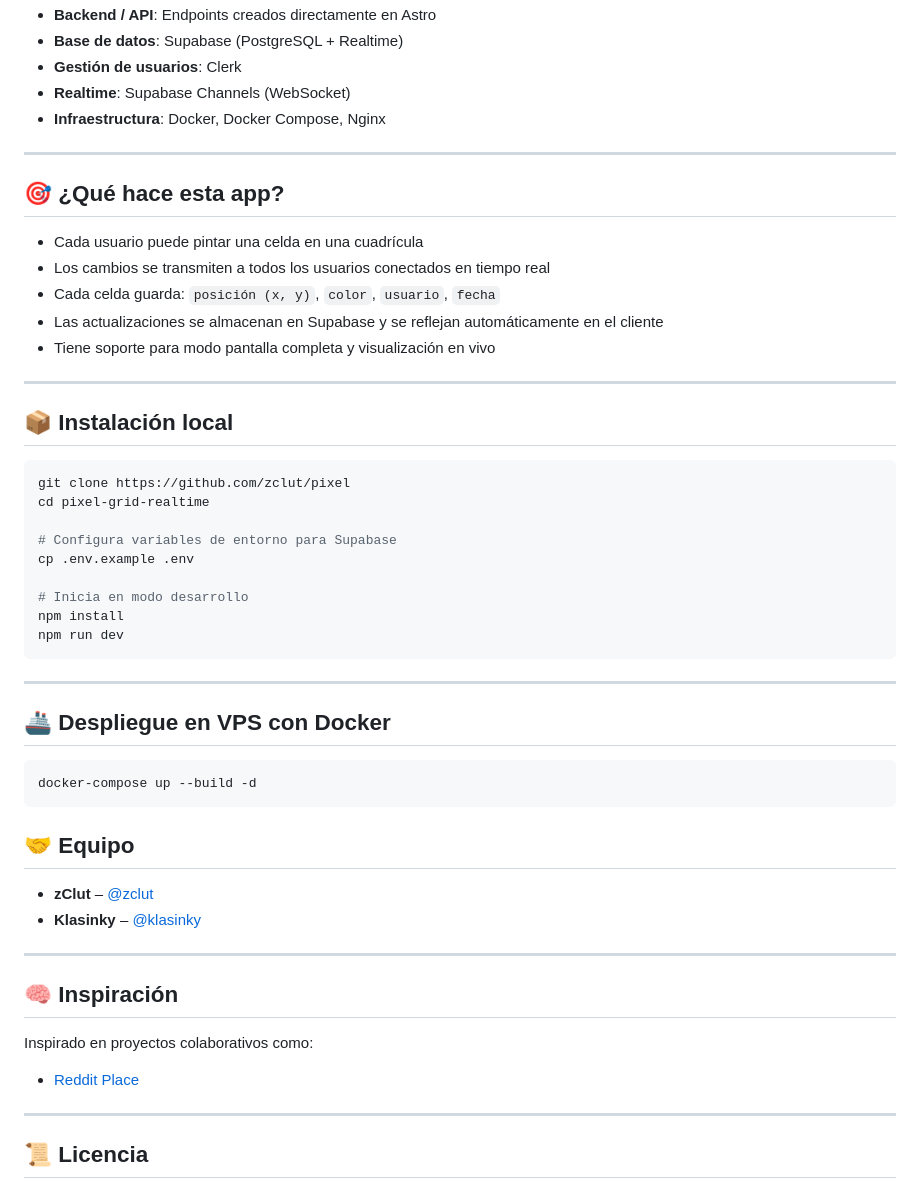
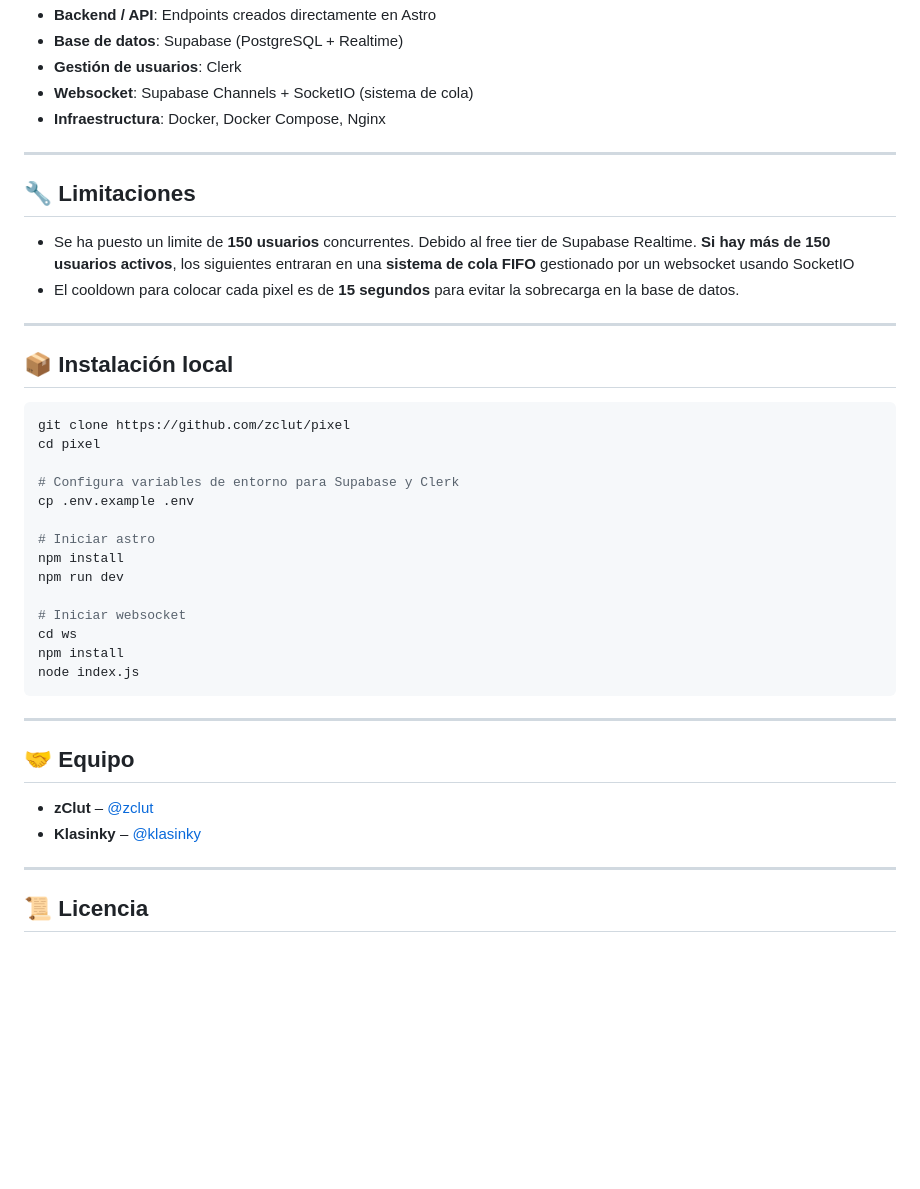
Before and after one commit to zclut/soulpixel, a Markdown page: README.md, the part around one of its changes. GitHub-like rendering; blank space fills up the shorter version.

````diff
--- a/README.md
+++ b/README.md
@@ -21,18 +80,15 @@ Un experimento visual donde múltiples usuarios interactúan en una cuadrícula
 * **Backend / API**: Endpoints creados directamente en Astro
 * **Base de datos**: Supabase (PostgreSQL + Realtime)
 * **Gestión de usuarios**: Clerk
-* **Realtime**: Supabase Channels (WebSocket)
+* **Websocket**: Supabase Channels + SocketIO (sistema de cola)
 * **Infraestructura**: Docker, Docker Compose, Nginx
 
 ---
 
-## 🎯 ¿Qué hace esta app?
+## 🔧 Limitaciones
 
-* Cada usuario puede pintar una celda en una cuadrícula
-* Los cambios se transmiten a todos los usuarios conectados en tiempo real
-* Cada celda guarda: `posición (x, y)`, `color`, `usuario`, `fecha`
-* Las actualizaciones se almacenan en Supabase y se reflejan automáticamente en el cliente
-* Tiene soporte para modo pantalla completa y visualización en vivo
+- Se ha puesto un limite de **150 usuarios** concurrentes. Debido al free tier de Supabase Realtime. **Si hay más de 150 usuarios activos**, los siguientes entraran en una **sistema de cola FIFO** gestionado por un websocket usando SocketIO
+- El cooldown para colocar cada pixel es de **15 segundos** para evitar la sobrecarga en la base de datos.
 
 ---
 
@@ -40,35 +96,28 @@ Un experimento visual donde múltiples usuarios interactúan en una cuadrícula
 
 ```bash
 git clone https://github.com/zclut/pixel
-cd pixel-grid-realtime
+cd pixel
 
-# Configura variables de entorno para Supabase
+# Configura variables de entorno para Supabase y Clerk
 cp .env.example .env
 
-# Inicia en modo desarrollo
+# Iniciar astro
 npm install
 npm run dev
+
+# Iniciar websocket
+cd ws
+npm install
+node index.js
 ```
 
 ---
 
-## 🚢 Despliegue en VPS con Docker
-
-```bash
-docker-compose up --build -d
-```
 ## 🤝 Equipo
 
 * **zClut** – [@zclut](https://github.com/zclut)
 * **Klasinky** – [@klasinky](https://github.com/klasinky)
 
----
-
-## 🧠 Inspiración
-
-Inspirado en proyectos colaborativos como:
-
-* [Reddit Place](https://www.reddit.com/r/place/)
 
 ---
 
````
Also changed, not shown: other parts of README.md (+66 -7 lines), images/feed.png (added), images/leaderboard.png (added), images/logros.png (added), images/profile.png (added), images/soul.png (added).
